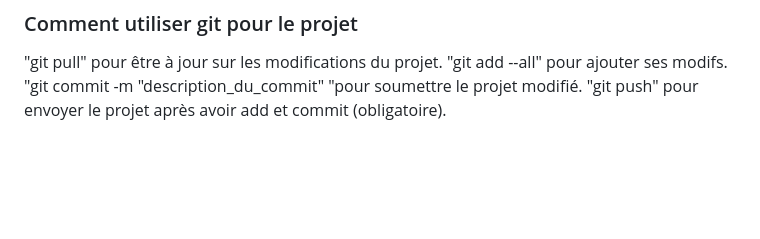
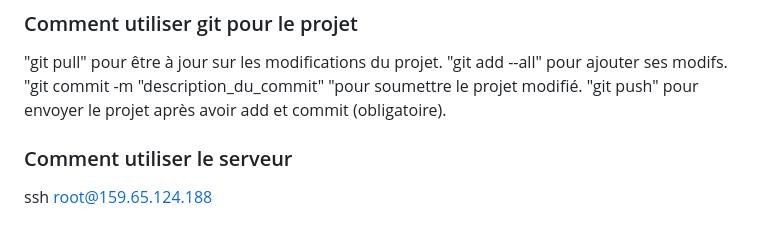
Before and after one commit to Nacolis/shhh_project, a Markdown page: README.md, the part around the change. GitHub-like rendering; blank space fills up the shorter version.

Commit message:
comment_utiliser_serveur

```diff
--- a/README.md
+++ b/README.md
@@ -91,3 +91,8 @@ Quand Bob reçoit un message :
 "git add --all" pour ajouter ses modifs.
 "git commit -m "description_du_commit" "pour soumettre le projet modifié.
 "git push" pour envoyer le projet après avoir add et commit (obligatoire).
+
+
+### Comment utiliser le serveur
+
+ssh root@159.65.124.188
```
